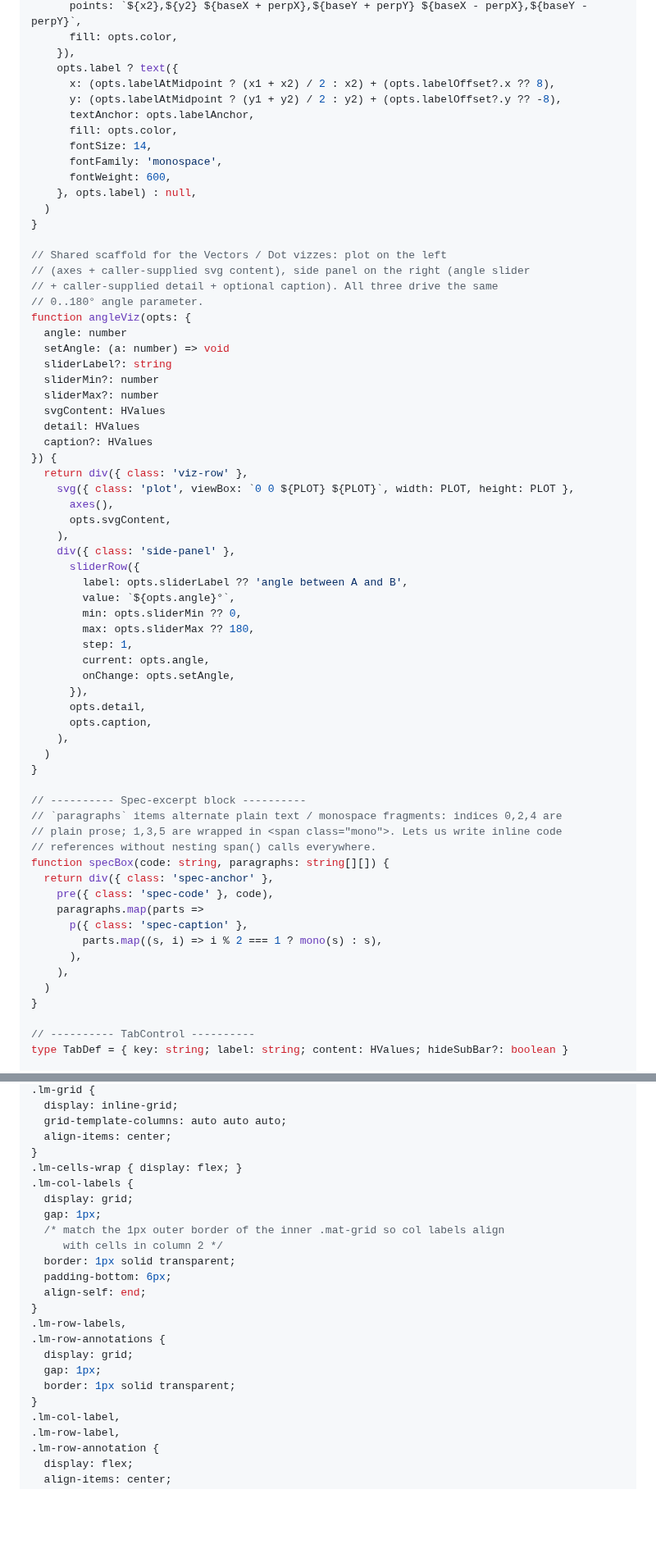
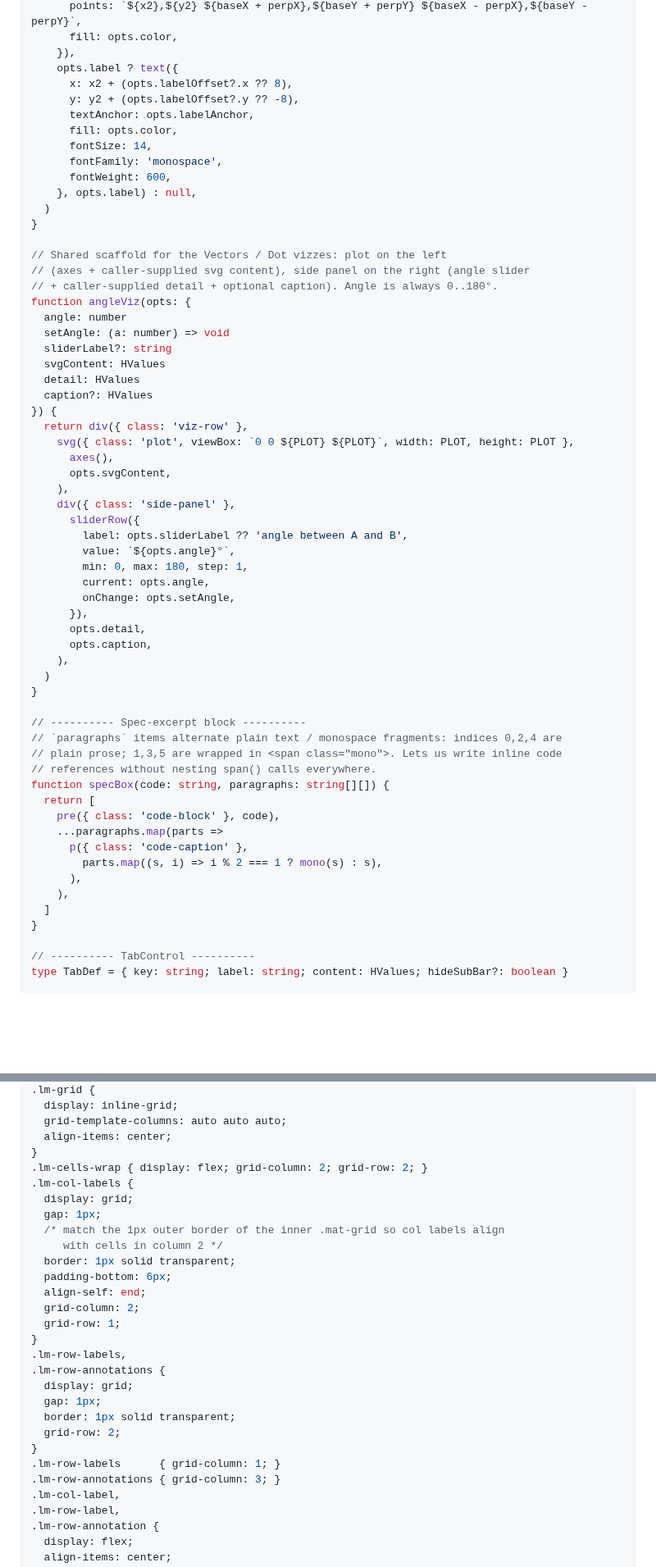
Before and after one commit to typebulb/tensorgrad, a Markdown page: typebulbs/tensors.bulb.md, 2 parts joined by grey strips. Shown at 82% size. Drawn GitHub-style; blank space fills up the shorter version.

```diff
--- a/typebulbs/tensors.bulb.md
+++ b/typebulbs/tensors.bulb.md
@@ -288,8 +278,8 @@ function arrow(from: [number, number], to: [number, number], opts: ArrowOpts) {
       fill: opts.color,
     }),
     opts.label ? text({
-      x: (opts.labelAtMidpoint ? (x1 + x2) / 2 : x2) + (opts.labelOffset?.x ?? 8),
-      y: (opts.labelAtMidpoint ? (y1 + y2) / 2 : y2) + (opts.labelOffset?.y ?? -8),
+      x: x2 + (opts.labelOffset?.x ?? 8),
+      y: y2 + (opts.labelOffset?.y ?? -8),
       textAnchor: opts.labelAnchor,
       fill: opts.color,
       fontSize: 14,
@@ -301,14 +291,11 @@ function arrow(from: [number, number], to: [number, number], opts: ArrowOpts) {
 
 // Shared scaffold for the Vectors / Dot vizzes: plot on the left
 // (axes + caller-supplied svg content), side panel on the right (angle slider
-// + caller-supplied detail + optional caption). All three drive the same
-// 0..180° angle parameter.
+// + caller-supplied detail + optional caption). Angle is always 0..180°.
 function angleViz(opts: {
   angle: number
   setAngle: (a: number) => void
   sliderLabel?: string
-  sliderMin?: number
-  sliderMax?: number
   svgContent: HValues
   detail: HValues
   caption?: HValues
@@ -322,9 +309,7 @@ function angleViz(opts: {
       sliderRow({
         label: opts.sliderLabel ?? 'angle between A and B',
         value: `${opts.angle}°`,
-        min: opts.sliderMin ?? 0,
-        max: opts.sliderMax ?? 180,
-        step: 1,
+        min: 0, max: 180, step: 1,
         current: opts.angle,
         onChange: opts.setAngle,
       }),
@@ -339,14 +324,14 @@ function angleViz(opts: {
 // plain prose; 1,3,5 are wrapped in <span class="mono">. Lets us write inline code
 // references without nesting span() calls everywhere.
 function specBox(code: string, paragraphs: string[][]) {
-  return div({ class: 'spec-anchor' },
-    pre({ class: 'spec-code' }, code),
-    paragraphs.map(parts =>
-      p({ class: 'spec-caption' },
+  return [
+    pre({ class: 'code-block' }, code),
+    ...paragraphs.map(parts =>
+      p({ class: 'code-caption' },
         parts.map((s, i) => i % 2 === 1 ? mono(s) : s),
       ),
     ),
-  )
+  ]
 }
 
 // ---------- TabControl ----------
@@ -2007,7 +1989,7 @@ body {
   grid-template-columns: auto auto auto;
   align-items: center;
 }
-.lm-cells-wrap { display: flex; }
+.lm-cells-wrap { display: flex; grid-column: 2; grid-row: 2; }
 .lm-col-labels {
   display: grid;
   gap: 1px;
@@ -2016,13 +1998,18 @@ body {
   border: 1px solid transparent;
   padding-bottom: 6px;
   align-self: end;
+  grid-column: 2;
+  grid-row: 1;
 }
 .lm-row-labels,
 .lm-row-annotations {
   display: grid;
   gap: 1px;
   border: 1px solid transparent;
-}
+  grid-row: 2;
+}
+.lm-row-labels      { grid-column: 1; }
+.lm-row-annotations { grid-column: 3; }
 .lm-col-label,
 .lm-row-label,
 .lm-row-annotation {
```
Also changed, not shown: other parts of typebulbs/tensors.bulb.md (+47 -81 lines).
